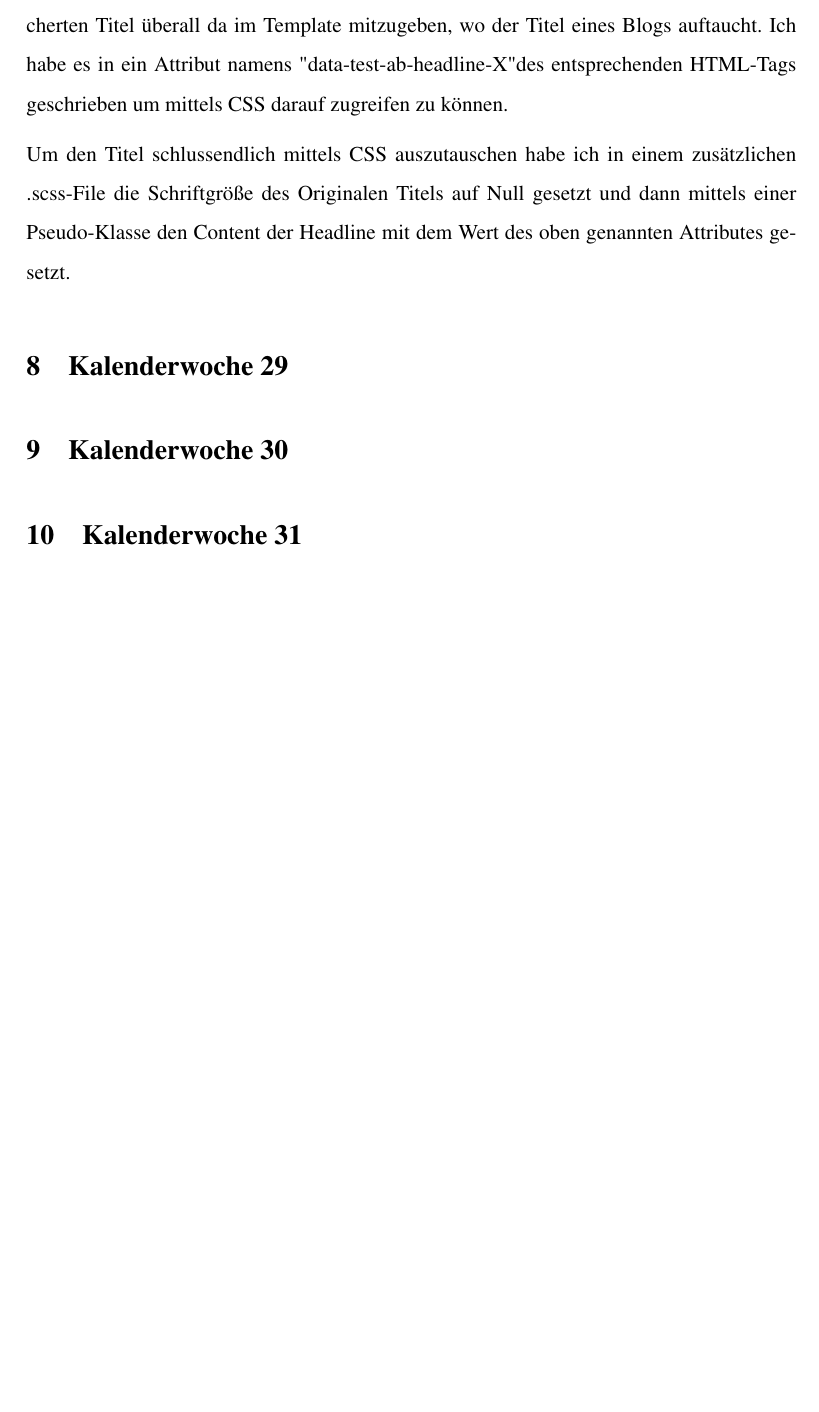
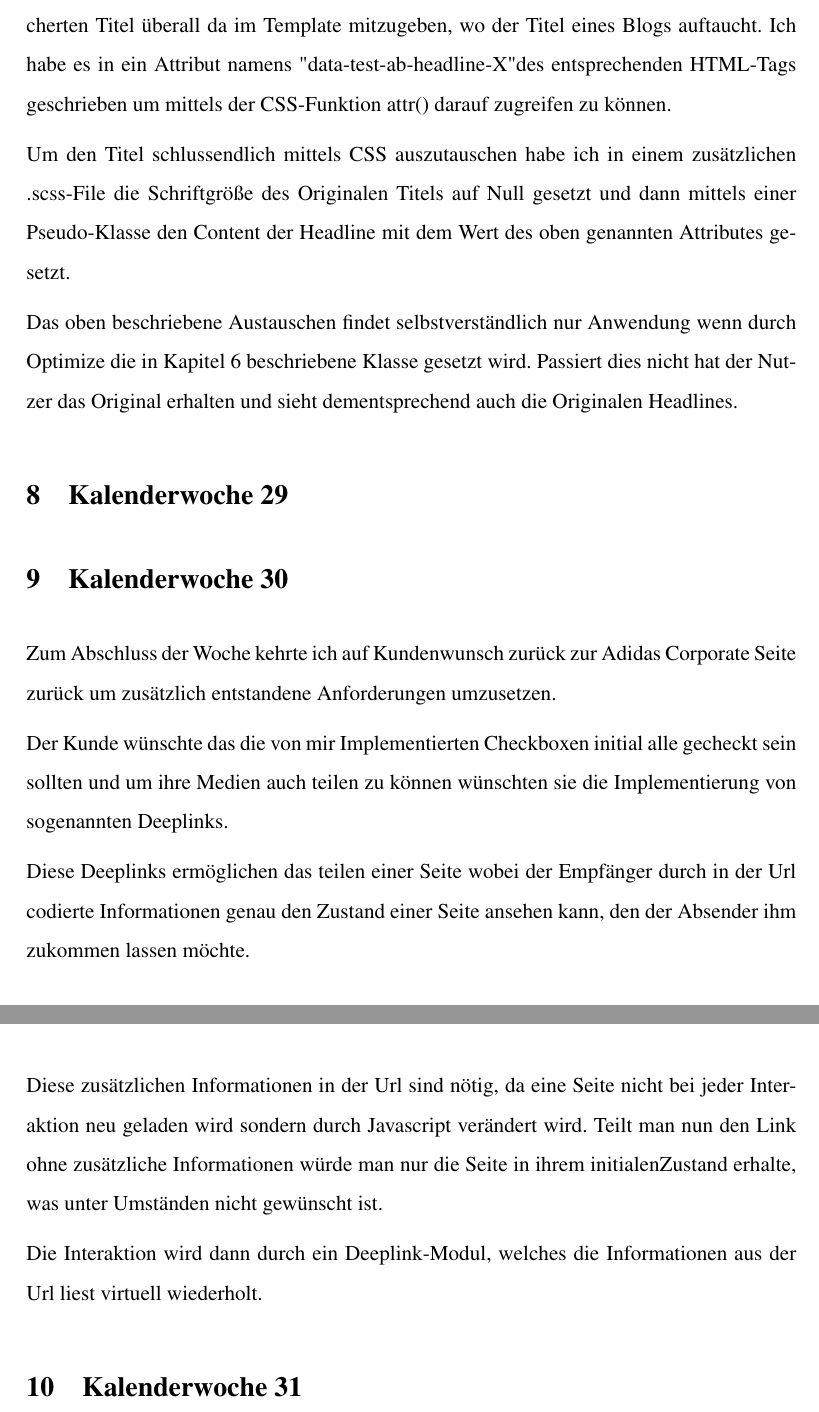
Before and after one commit to JoshCM/Praktikumsbericht, a LaTeX paper (bericht.tex): part of page 10 of 11 before the commit and two parts of pages 10 and 11 of 12 after it, the two joined at a grey line, cut so that both start at the same text, the shorter picture padded with empty space. Compiled offline with pdfLaTeX.

Commit message:
added the Deeplink story to kw30

```diff
--- a/bericht.tex
+++ b/bericht.tex
@@ -193,15 +193,29 @@ Neben meiner Tätigkeit für Gameplan A wurde ich von einem Projektmanager, der
 
 Da ich bereits in einem Projekt im Fach "Mobile Computing" in Kontakt mit Geo-Json-Daten gekommen bin konnte ich Fragen bezüglich der Daten zügig und zur Zufriedenheit des Kunden in einem Meeting klären.
 
-Für den A/B-Test habe ich mich nach den Ergänzungen im Backend Angefangen die gespeicherten Titel überall da im Template mitzugeben, wo der Titel eines Blogs auftaucht. Ich habe es in ein Attribut namens "data-test-ab-headline-X" des entsprechenden HTML-Tags geschrieben um mittels CSS darauf zugreifen zu können.
+Für den A/B-Test habe ich mich nach den Ergänzungen im Backend Angefangen die gespeicherten Titel überall da im Template mitzugeben, wo der Titel eines Blogs auftaucht. Ich habe es in ein Attribut namens "data-test-ab-headline-X" des entsprechenden HTML-Tags geschrieben um mittels der CSS-Funktion attr() darauf zugreifen zu können.
 
 Um den Titel schlussendlich mittels CSS auszutauschen habe ich in einem zusätzlichen .scss-File die Schriftgröße des Originalen Titels auf Null gesetzt und dann mittels einer Pseudo-Klasse den Content der Headline mit dem Wert des oben genannten Attributes gesetzt.
 
-\section{Kalenderwoche 29} \label{sec:kw2}
+Das oben beschriebene Austauschen findet selbstverständlich nur Anwendung wenn durch Optimize die in Kapitel \ref{sec:kw27} beschriebene Klasse gesetzt wird. Passiert dies nicht hat der Nutzer das Original erhalten und sieht dementsprechend auch die Originalen Headlines.
+
+\section{Kalenderwoche 29} \label{sec:kw29}
 
 
 
 \section{Kalenderwoche 30} \label{sec:kw3}
+
+Zum Abschluss der Woche kehrte ich auf Kundenwunsch zurück zur Adidas Corporate Seite zurück um zusätzlich entstandene Anforderungen umzusetzen.
+
+Der Kunde wünschte das die von mir Implementierten Checkboxen initial alle gecheckt sein sollten und um ihre Medien auch teilen zu können wünschten sie die Implementierung von sogenannten Deeplinks.
+
+Diese Deeplinks ermöglichen das teilen einer Seite wobei der Empfänger durch in der Url codierte Informationen genau den Zustand einer Seite ansehen kann, den der Absender ihm zukommen lassen möchte.
+
+Diese zusätzlichen Informationen in der Url sind nötig, da eine Seite nicht bei jeder Interaktion neu geladen wird sondern durch Javascript verändert wird. Teilt man nun den Link ohne zusätzliche Informationen würde man nur die Seite in ihrem initialenZustand erhalte, was unter Umständen nicht gewünscht ist.
+
+Die Interaktion wird dann durch ein Deeplink-Modul, welches die Informationen aus der Url liest virtuell wiederholt.
+
+
 \section{Kalenderwoche 31} \label{sec:kw3}
 \section{Kalenderwoche 32} \label{sec:kw3}
 \section{Kalenderwoche 34} \label{sec:kw3}
```
Also changed, not shown: bericht.pdf, bericht.tex (2 more changed lines).
